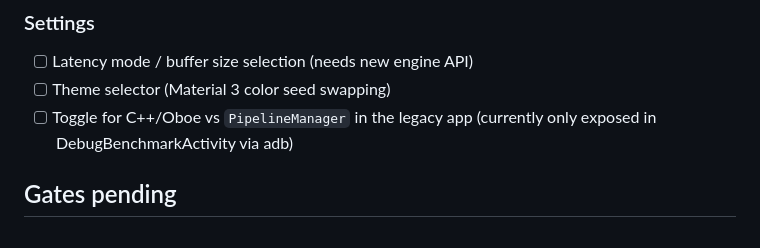
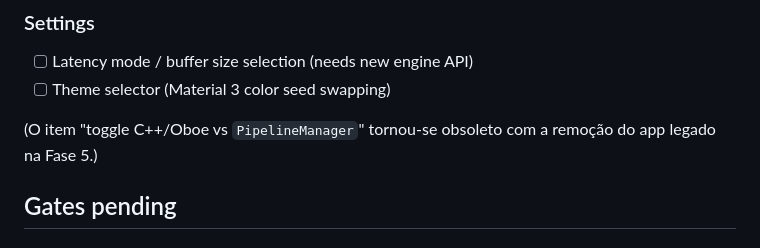
Before and after one commit to ThiagoRech1997/ToneForge, a Markdown page: docs/migration-status.md, the part around one of its changes. Rendered like a GitHub page.

```diff
--- a/docs/migration-status.md
+++ b/docs/migration-status.md
@@ -82,8 +82,9 @@ Flutter UI yet. None are blockers for Fase 4.7 or Fase 5.
 ### Settings
 - [ ] Latency mode / buffer size selection (needs new engine API)
 - [ ] Theme selector (Material 3 color seed swapping)
-- [ ] Toggle for C++/Oboe vs `PipelineManager` in the legacy app (currently
-      only exposed in DebugBenchmarkActivity via adb)
+
+(O item "toggle C++/Oboe vs `PipelineManager`" tornou-se obsoleto com a
+remoção do app legado na Fase 5.)
 
 ## Gates pending
 
```
Also changed, not shown: other parts of docs/migration-status.md (+16 -7 lines).
